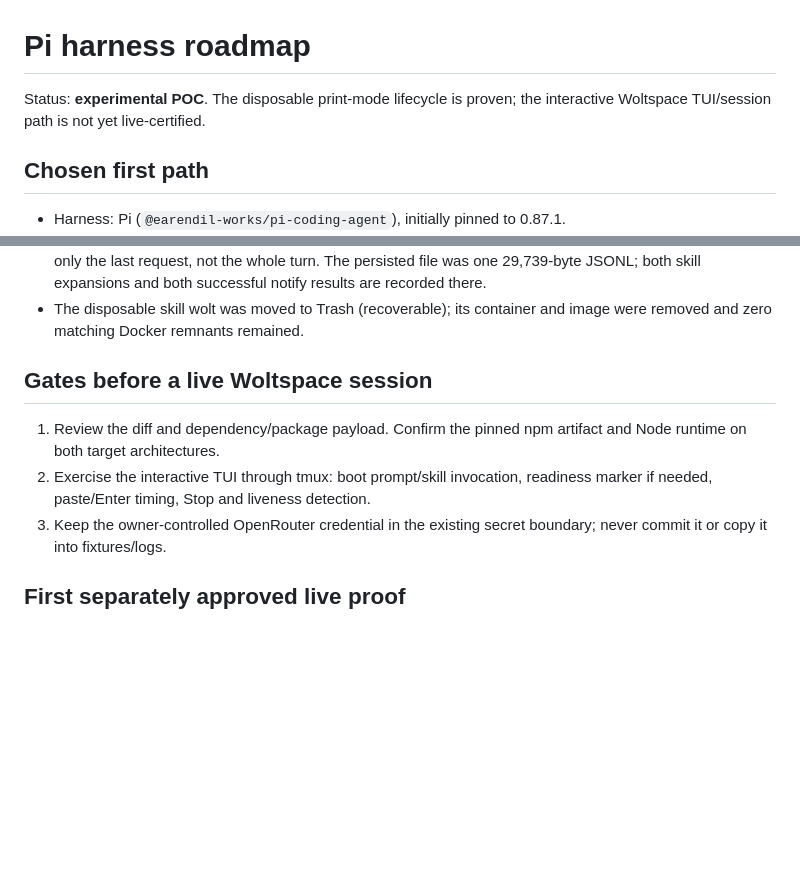
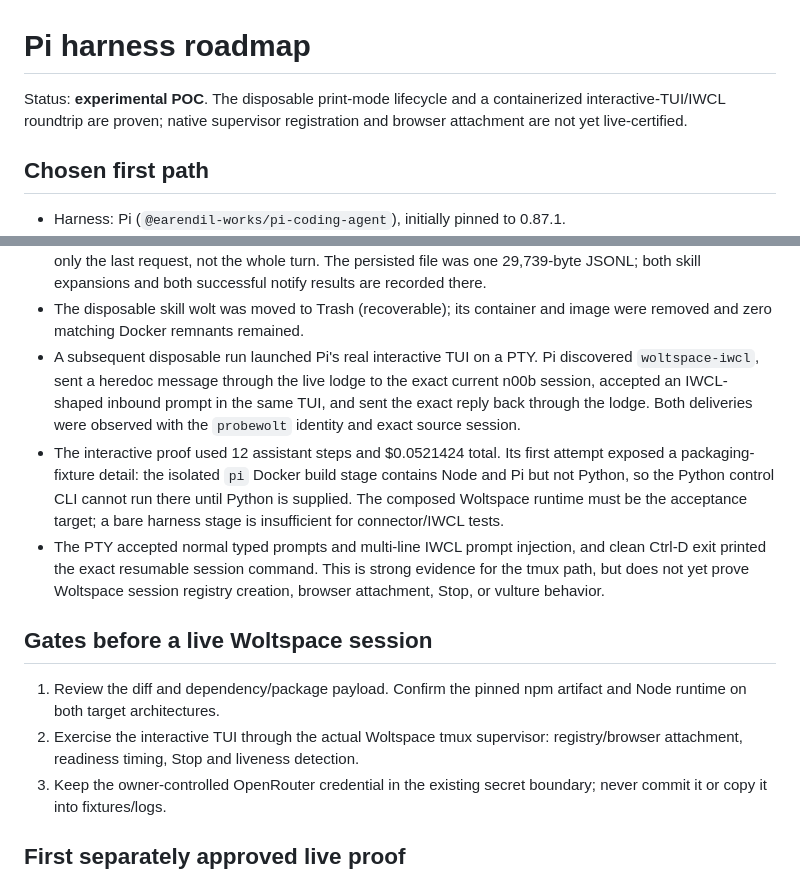
Before and after one commit to jerpint/woltspace, a Markdown page: docs/pi-harness-roadmap.md, 2 parts joined by grey strips. GitHub-like rendering; blank space fills up the shorter version.

Commit message:
Record Pi interactive IWCL proof
(cherry picked from commit 2f5e7820ff1abc30c543dd8dcf6c7a3b9e30ca18)

```diff
--- a/docs/pi-harness-roadmap.md
+++ b/docs/pi-harness-roadmap.md
@@ -1,7 +1,8 @@
 # Pi harness roadmap
 
-Status: **experimental POC**. The disposable print-mode lifecycle is proven;
-the interactive Woltspace TUI/session path is not yet live-certified.
+Status: **experimental POC**. The disposable print-mode lifecycle and a
+containerized interactive-TUI/IWCL roundtrip are proven; native supervisor
+registration and browser attachment are not yet live-certified.
 
 ## Chosen first path
 
@@ -54,13 +55,28 @@ part of this work.
   both skill expansions and both successful notify results are recorded there.
 - The disposable skill wolt was moved to Trash (recoverable); its container and
   image were removed and zero matching Docker remnants remained.
+- A subsequent disposable run launched Pi's real interactive TUI on a PTY. Pi
+  discovered `woltspace-iwcl`, sent a heredoc message through the live lodge to
+  the exact current n00b session, accepted an IWCL-shaped inbound prompt in the
+  same TUI, and sent the exact reply back through the lodge. Both deliveries
+  were observed with the `probewolt` identity and exact source session.
+- The interactive proof used 12 assistant steps and $0.0521424 total. Its
+  first attempt exposed a packaging-fixture detail: the isolated `pi` Docker
+  build stage contains Node and Pi but not Python, so the Python control CLI
+  cannot run there until Python is supplied. The composed Woltspace runtime
+  must be the acceptance target; a bare harness stage is insufficient for
+  connector/IWCL tests.
+- The PTY accepted normal typed prompts and multi-line IWCL prompt injection,
+  and clean Ctrl-D exit printed the exact resumable session command. This is
+  strong evidence for the tmux path, but does not yet prove Woltspace session
+  registry creation, browser attachment, Stop, or vulture behavior.
 
 ## Gates before a live Woltspace session
 
 1. Review the diff and dependency/package payload. Confirm the pinned npm
    artifact and Node runtime on both target architectures.
-2. Exercise the interactive TUI through tmux: boot prompt/skill invocation,
-   readiness marker if needed, paste/Enter timing, Stop and liveness detection.
+2. Exercise the interactive TUI through the actual Woltspace tmux supervisor:
+   registry/browser attachment, readiness timing, Stop and liveness detection.
 3. Keep the owner-controlled OpenRouter credential in the existing secret
    boundary; never commit it or copy it into fixtures/logs.
 
```
